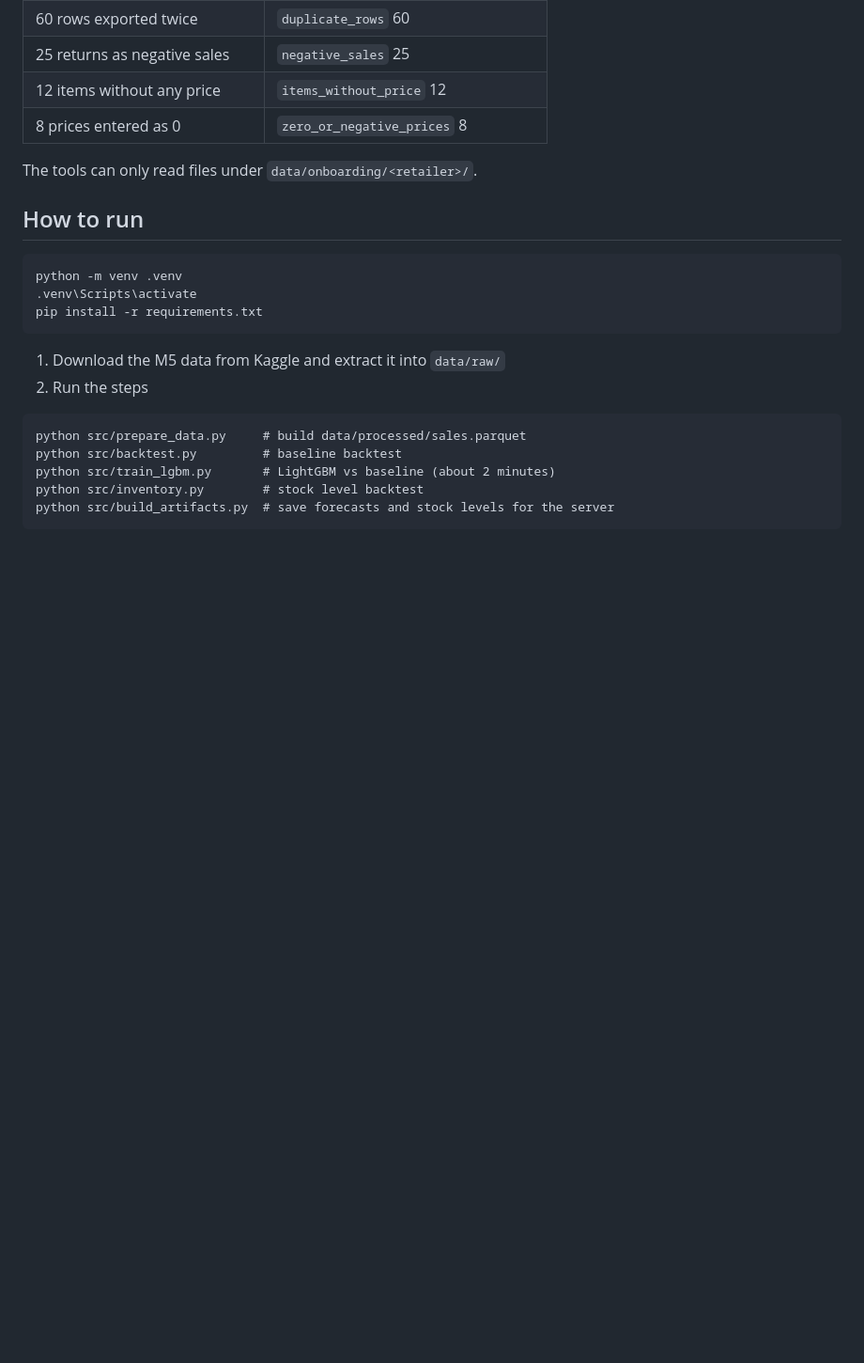
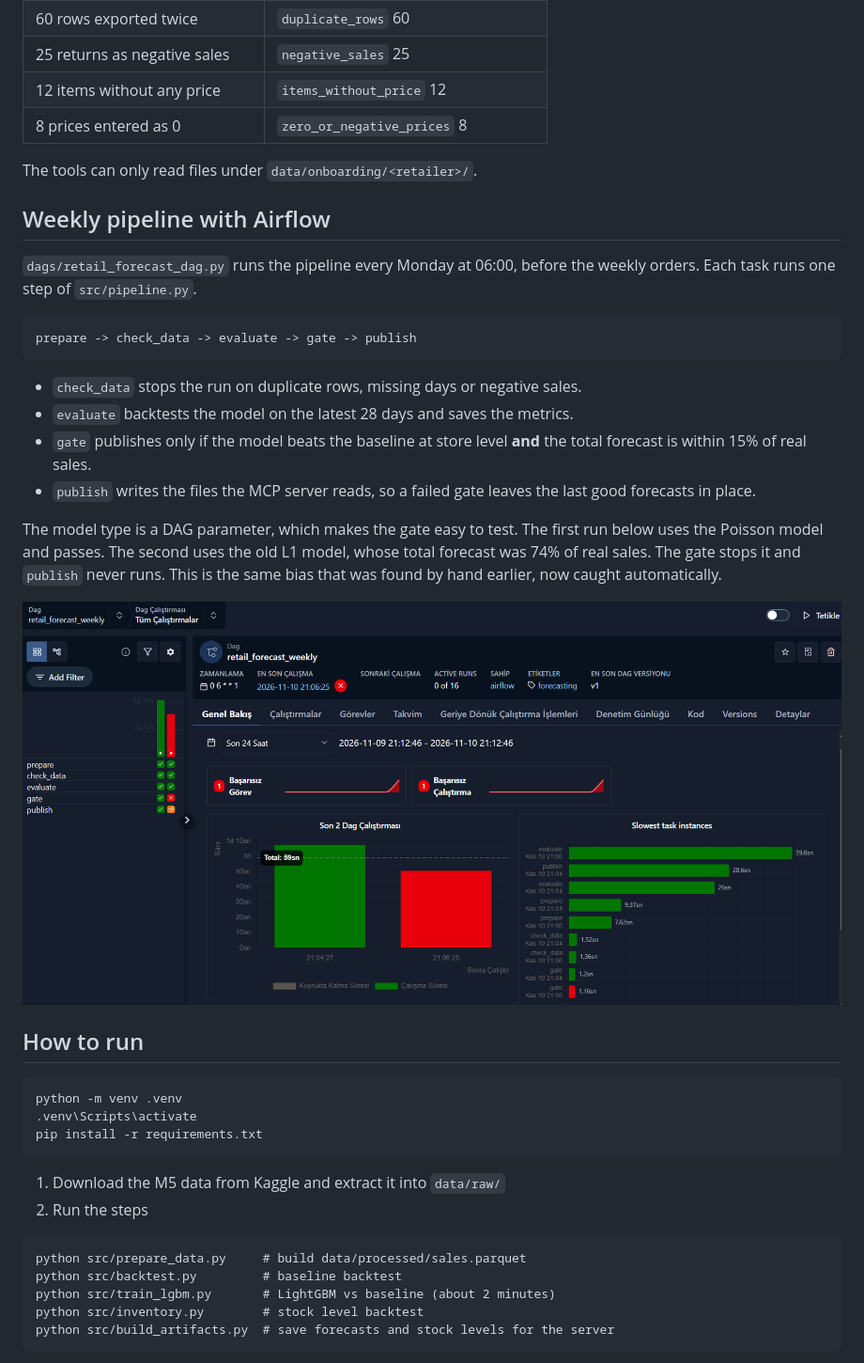
Before and after one commit to ezgisubasii/retail-demand-forecast, a Markdown page: README.md, the part around one of its changes. Shown at 94% size. Drawn GitHub-style; pictures changed too: docs/airflow_runs.png (added); blank space fills up the shorter version.

Commit message:
Add pipeline steps with validation gate

````diff
--- a/README.md
+++ b/README.md
@@ -115,6 +115,23 @@ The workflow uses the `retailer-onboarding` MCP server (`src/onboarding_server.p
 
 The tools can only read files under `data/onboarding/<retailer>/`.
 
+## Weekly pipeline with Airflow
+
+`dags/retail_forecast_dag.py` runs the pipeline every Monday at 06:00, before the weekly orders. Each task runs one step of `src/pipeline.py`.
+
+```
+prepare -> check_data -> evaluate -> gate -> publish
+```
+
+- `check_data` stops the run on duplicate rows, missing days or negative sales.
+- `evaluate` backtests the model on the latest 28 days and saves the metrics.
+- `gate` publishes only if the model beats the baseline at store level **and** the total forecast is within 15% of real sales.
+- `publish` writes the files the MCP server reads, so a failed gate leaves the last good forecasts in place.
+
+The model type is a DAG parameter, which makes the gate easy to test. The first run below uses the Poisson model and passes. The second uses the old L1 model, whose total forecast was 74% of real sales. The gate stops it and `publish` never runs. This is the same bias that was found by hand earlier, now caught automatically.
+
+![Airflow runs](docs/airflow_runs.png)
+
 ## How to run
 
 ```
````
Also changed, not shown: other parts of README.md (+10 -0 lines), 3 other files.
